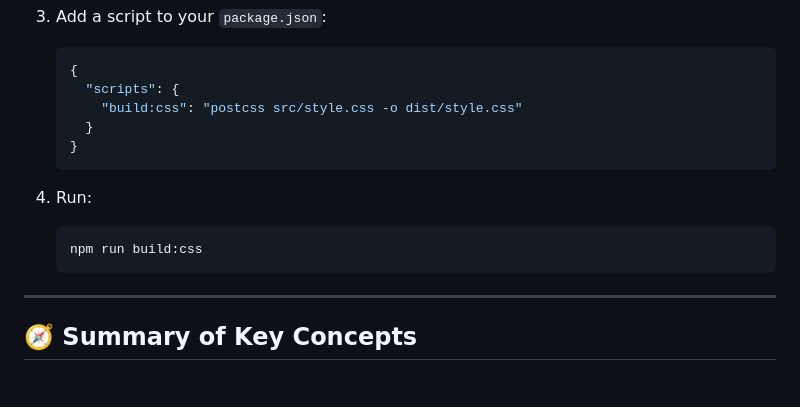
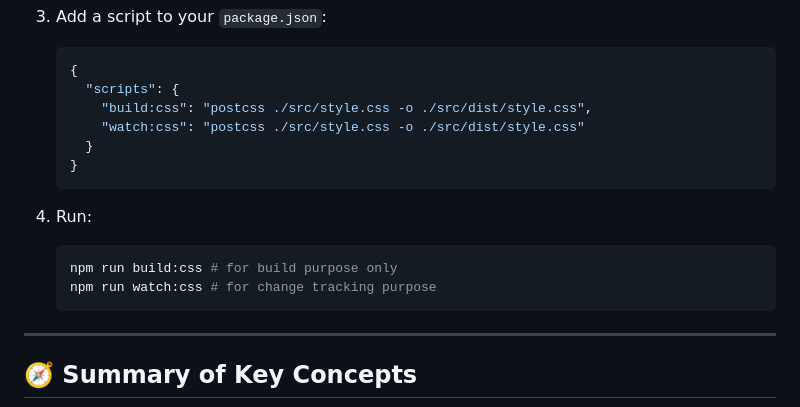
Before and after one commit to JaberKh16/PostCSS-Learning-Materials, a Markdown page: README.md, the part around the change. GitHub-like rendering; blank space fills up the shorter version.

Commit message:
PostCSS-Concepts-Based-Materials

````diff
--- a/README.md
+++ b/README.md
@@ -285,7 +285,8 @@ module.exports = {
    ```json
    {
      "scripts": {
-       "build:css": "postcss src/style.css -o dist/style.css"
+       "build:css": "postcss ./src/style.css -o ./src/dist/style.css",
+       "watch:css": "postcss ./src/style.css -o ./src/dist/style.css"
      }
    }
    ```
@@ -293,7 +294,8 @@ module.exports = {
 4. Run:
 
    ```bash
-   npm run build:css
+   npm run build:css # for build purpose only
+   npm run watch:css # for change tracking purpose
    ```
 
 ---
````
